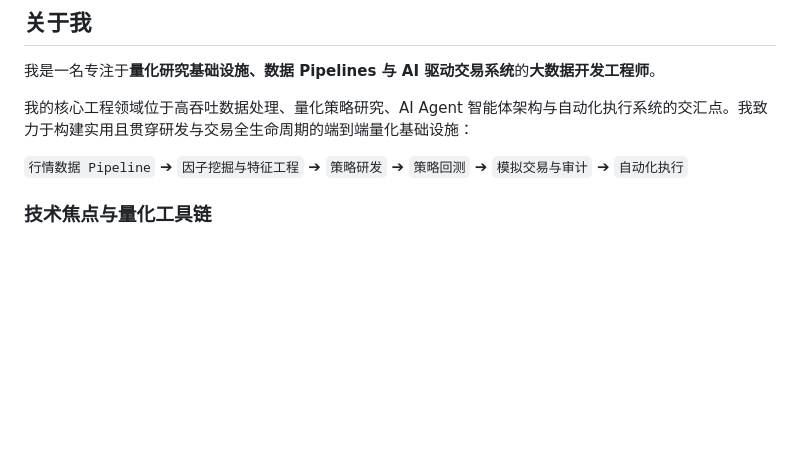
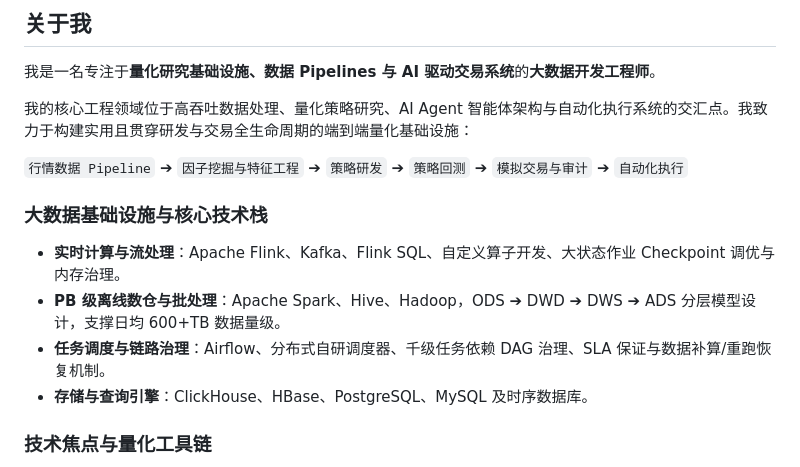
Before and after one commit to Shadowell/Shadowell, a Markdown page: README_CN.md, the part around the change. Rendered like a GitHub page; blank space fills up the shorter version.

Commit message:
docs: enrich Big Data Infrastructure & Core Tech Stack in bilingual READMEs

```diff
--- a/README_CN.md
+++ b/README_CN.md
@@ -11,6 +11,13 @@
 我的核心工程领域位于高吞吐数据处理、量化策略研究、AI Agent 智能体架构与自动化执行系统的交汇点。我致力于构建实用且贯穿研发与交易全生命周期的端到端量化基础设施：
 
 `行情数据 Pipeline` ➔ `因子挖掘与特征工程` ➔ `策略研发` ➔ `策略回测` ➔ `模拟交易与审计` ➔ `自动化执行`
+
+### 大数据基础设施与核心技术栈
+
+- **实时计算与流处理**：Apache Flink、Kafka、Flink SQL、自定义算子开发、大状态作业 Checkpoint 调优与内存治理。
+- **PB 级离线数仓与批处理**：Apache Spark、Hive、Hadoop，ODS ➔ DWD ➔ DWS ➔ ADS 分层模型设计，支撑日均 600+TB 数据量级。
+- **任务调度与链路治理**：Airflow、分布式自研调度器、千级任务依赖 DAG 治理、SLA 保证与数据补算/重跑恢复机制。
+- **存储与查询引擎**：ClickHouse、HBase、PostgreSQL、MySQL 及时序数据库。
 
 ### 技术焦点与量化工具链
 
```
Also changed, not shown: README.md (+7 -0 lines).
